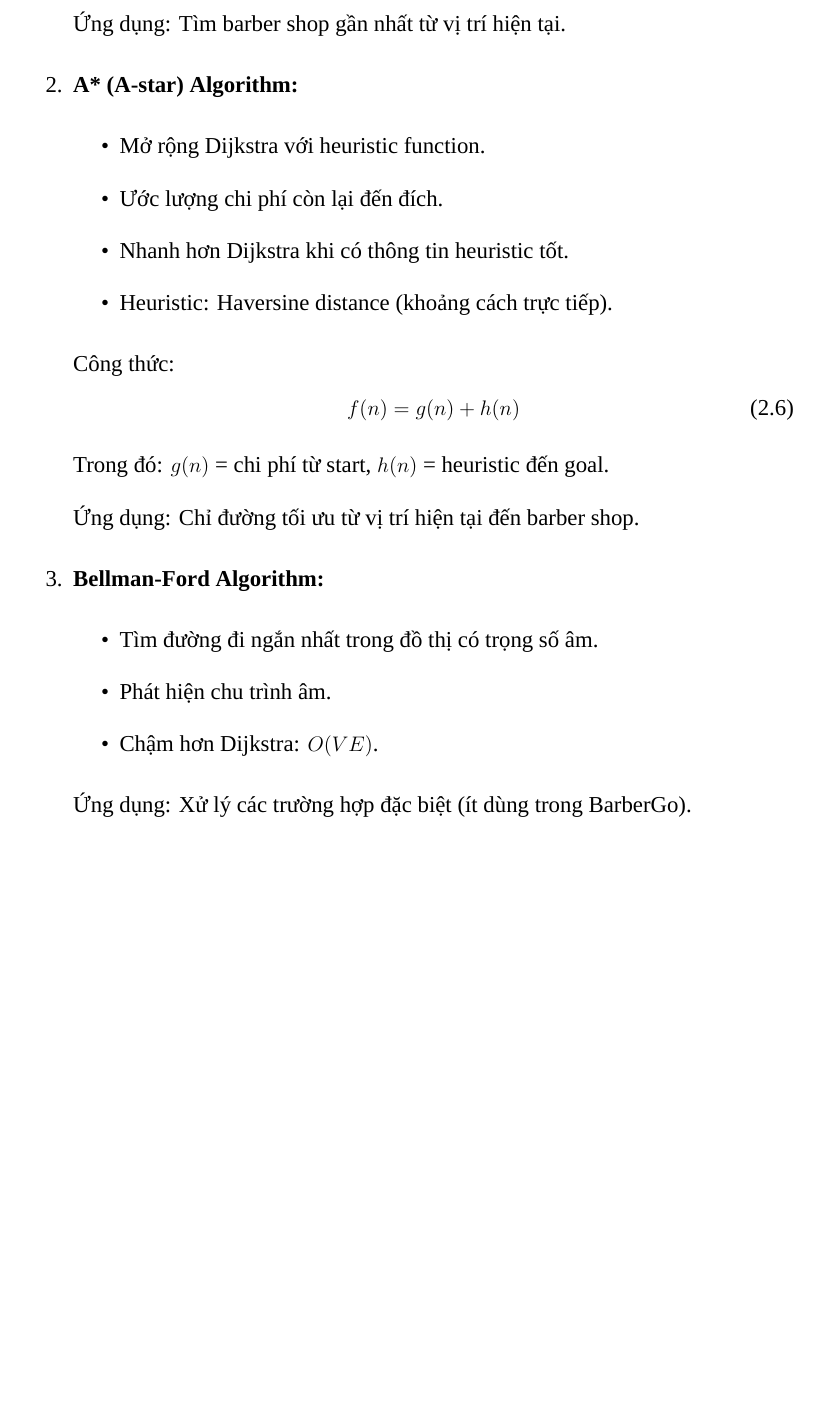
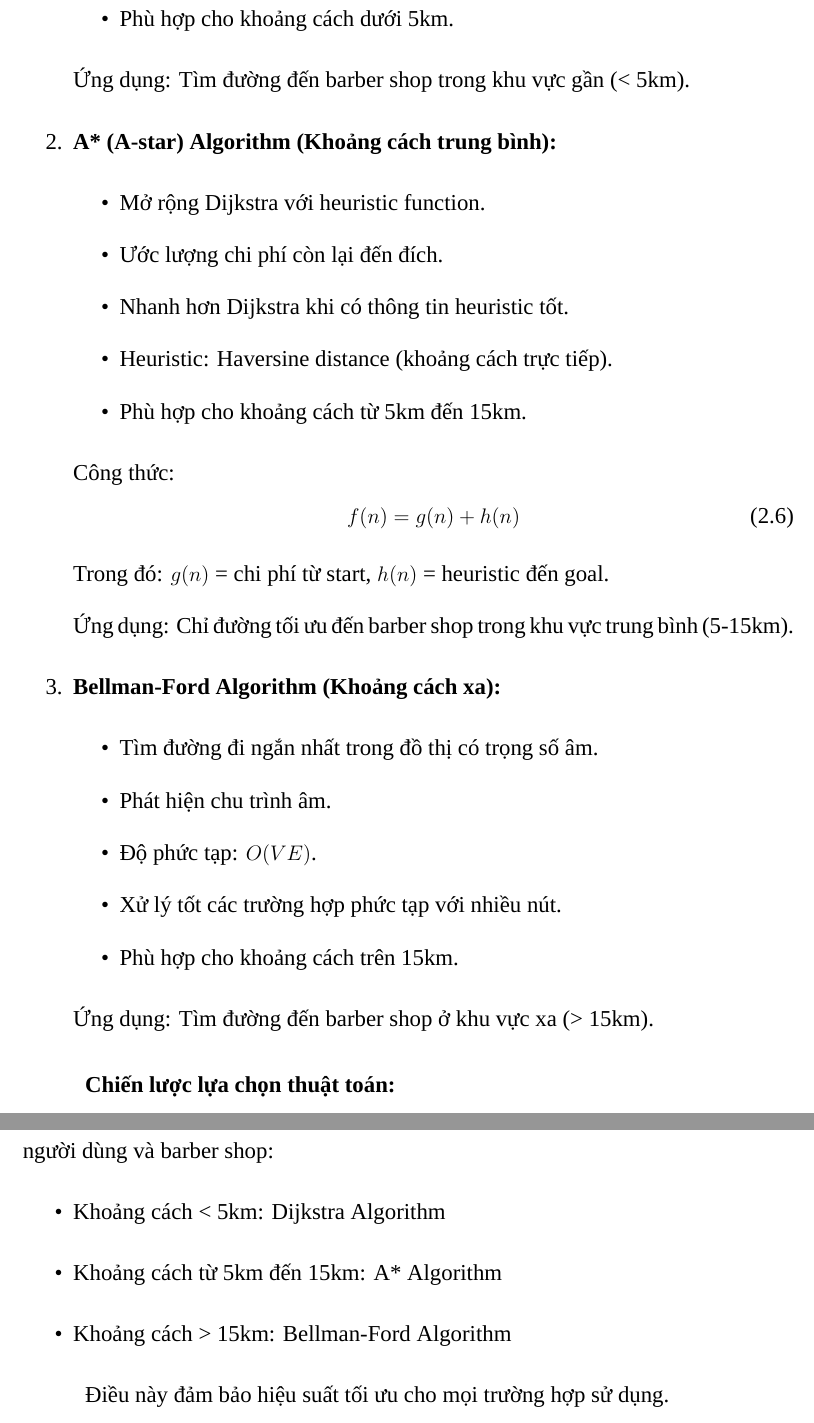
Before and after one commit to hohuynhnhu/BarberGo-LaTex, a LaTeX document (main.tex, which reads chapters/chapter2.tex): part of page 43 of 106 before the commit and two parts of pages 43 and 44 of 107 after it, the two joined at a grey line, cut at the place of the change, the shorter picture padded with empty space. Compiled offline with XeLaTeX; a missing font is replaced by an installed copy or a similar font.

Commit message:
done chapter 2

```diff
--- a/chapters/chapter2.tex
+++ b/chapters/chapter2.tex
@@ -837,16 +836,18 @@ Hệ thống hỗ trợ 3 thuật toán tìm đường đi:
         \item Tìm đường đi ngắn nhất từ điểm xuất phát đến tất cả điểm.
         \item Hoạt động với đồ thị có trọng số không âm.
         \item Độ phức tạp: $O((V + E) \log V)$ với priority queue.
+        \item Phù hợp cho khoảng cách dưới 5km.
     \end{itemize}
 
-    Ứng dụng: Tìm barber shop gần nhất từ vị trí hiện tại.
+    Ứng dụng: Tìm đường đến barber shop trong khu vực gần (< 5km).
 
-    \item \textbf{A* (A-star) Algorithm:}
+    \item \textbf{A* (A-star) Algorithm (Khoảng cách trung bình):}
     \begin{itemize}
         \item Mở rộng Dijkstra với heuristic function.
         \item Ước lượng chi phí còn lại đến đích.
         \item Nhanh hơn Dijkstra khi có thông tin heuristic tốt.
         \item Heuristic: Haversine distance (khoảng cách trực tiếp).
+        \item Phù hợp cho khoảng cách từ 5km đến 15km.
     \end{itemize}
 
     Công thức:
@@ -855,14 +856,27 @@ Hệ thống hỗ trợ 3 thuật toán tìm đường đi:
     \end{equation}
     Trong đó: $g(n)$ = chi phí từ start, $h(n)$ = heuristic đến goal.
 
-    Ứng dụng: Chỉ đường tối ưu từ vị trí hiện tại đến barber shop.
+    Ứng dụng: Chỉ đường tối ưu đến barber shop trong khu vực trung bình (5-15km).
 
-    \item \textbf{Bellman-Ford Algorithm:}
+    \item \textbf{Bellman-Ford Algorithm (Khoảng cách xa):}
     \begin{itemize}
         \item Tìm đường đi ngắn nhất trong đồ thị có trọng số âm.
         \item Phát hiện chu trình âm.
-        \item Chậm hơn Dijkstra: $O(VE)$.
+        \item Độ phức tạp: $O(VE)$.
+        \item Xử lý tốt các trường hợp phức tạp với nhiều nút.
+        \item Phù hợp cho khoảng cách trên 15km.
     \end{itemize}
 
-    Ứng dụng: Xử lý các trường hợp đặc biệt (ít dùng trong BarberGo).
+    Ứng dụng: Tìm đường đến barber shop ở khu vực xa (> 15km).
 \end{enumerate}
+
+\textbf{Chiến lược lựa chọn thuật toán:}
+
+Hệ thống tự động chọn thuật toán dựa trên khoảng cách Haversine giữa vị trí người dùng và barber shop:
+\begin{itemize}
+    \item Khoảng cách < 5km: Dijkstra Algorithm
+    \item Khoảng cách từ 5km đến 15km: A* Algorithm
+    \item Khoảng cách > 15km: Bellman-Ford Algorithm
+\end{itemize}
+
+Điều này đảm bảo hiệu suất tối ưu cho mọi trường hợp sử dụng.
```
Also changed, not shown: chapters/chapter2.tex (5 more changed lines), 1 other file.
